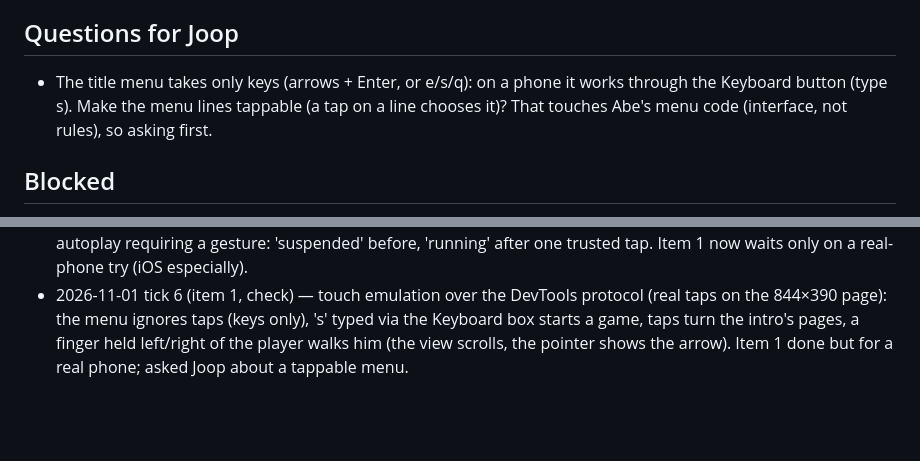
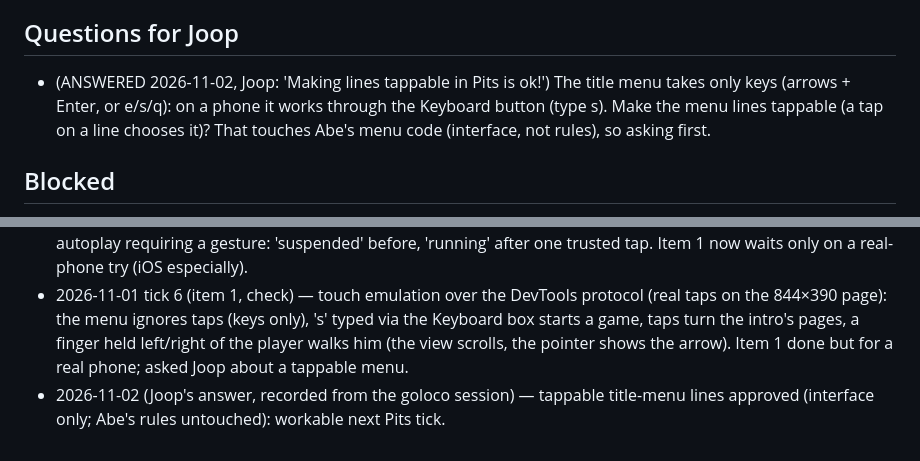
Before and after one commit to LaPingvino/The-Puzzle-Pits, a Markdown page: LOOP.md, 2 parts joined by grey strips. GitHub-like rendering; blank space fills up the shorter version.

Commit message:
LOOP: Joop approves tappable title-menu lines
Co-Authored-By: Claude Opus 5.5 <noreply@anthropic.com>
Claude-Session: https://claude.ai/code/session_019Swhoe4N5FGA4fUJcehuSo

```diff
--- a/LOOP.md
+++ b/LOOP.md
@@ -27,7 +27,7 @@ One bounded chunk (~10 min) per tick, top unchecked item first. Commit and push
 
 ## Questions for Joop
 
-- The title menu takes only keys (arrows + Enter, or e/s/q): on a phone it works through the Keyboard button (type s). Make the menu lines tappable (a tap on a line chooses it)? That touches Abe's menu code (interface, not rules), so asking first.
+- (ANSWERED 2026-11-02, Joop: 'Making lines tappable in Pits is ok!') The title menu takes only keys (arrows + Enter, or e/s/q): on a phone it works through the Keyboard button (type s). Make the menu lines tappable (a tap on a line chooses it)? That touches Abe's menu code (interface, not rules), so asking first.
 
 ## Blocked
 
@@ -44,3 +44,4 @@ One bounded chunk (~10 min) per tick, top unchecked item first. Commit and push
 - 2026-11-01 tick 4 (item 1c, verified) — PITS_KEYS learns 'text (typed through pits_type, \b = Backspace); native run with SDL_VIDEODRIVER=offscreen: Return, Return, 'abc\bd → the password screen shows 'abd_'. 1c done. NEXT: 1d sound on first tap (check the web build's audio unlock on touchstart).
 - 2026-11-01 tick 5 (item 1d) — sound from the first tap: web/shell.html resumes SDL2's AudioContext (Module.SDL2.audioContext) inside each touchend/pointerdown/keydown until it runs (Emscripten's SDL2 resumes it only from its audio callback, which iOS Safari refuses). Checked with Chromium's DevTools protocol, autoplay requiring a gesture: 'suspended' before, 'running' after one trusted tap. Item 1 now waits only on a real-phone try (iOS especially).
 - 2026-11-01 tick 6 (item 1, check) — touch emulation over the DevTools protocol (real taps on the 844×390 page): the menu ignores taps (keys only), 's' typed via the Keyboard box starts a game, taps turn the intro's pages, a finger held left/right of the player walks him (the view scrolls, the pointer shows the arrow). Item 1 done but for a real phone; asked Joop about a tappable menu.
+- 2026-11-02 (Joop's answer, recorded from the goloco session) — tappable title-menu lines approved (interface only; Abe's rules untouched): workable next Pits tick.
```
